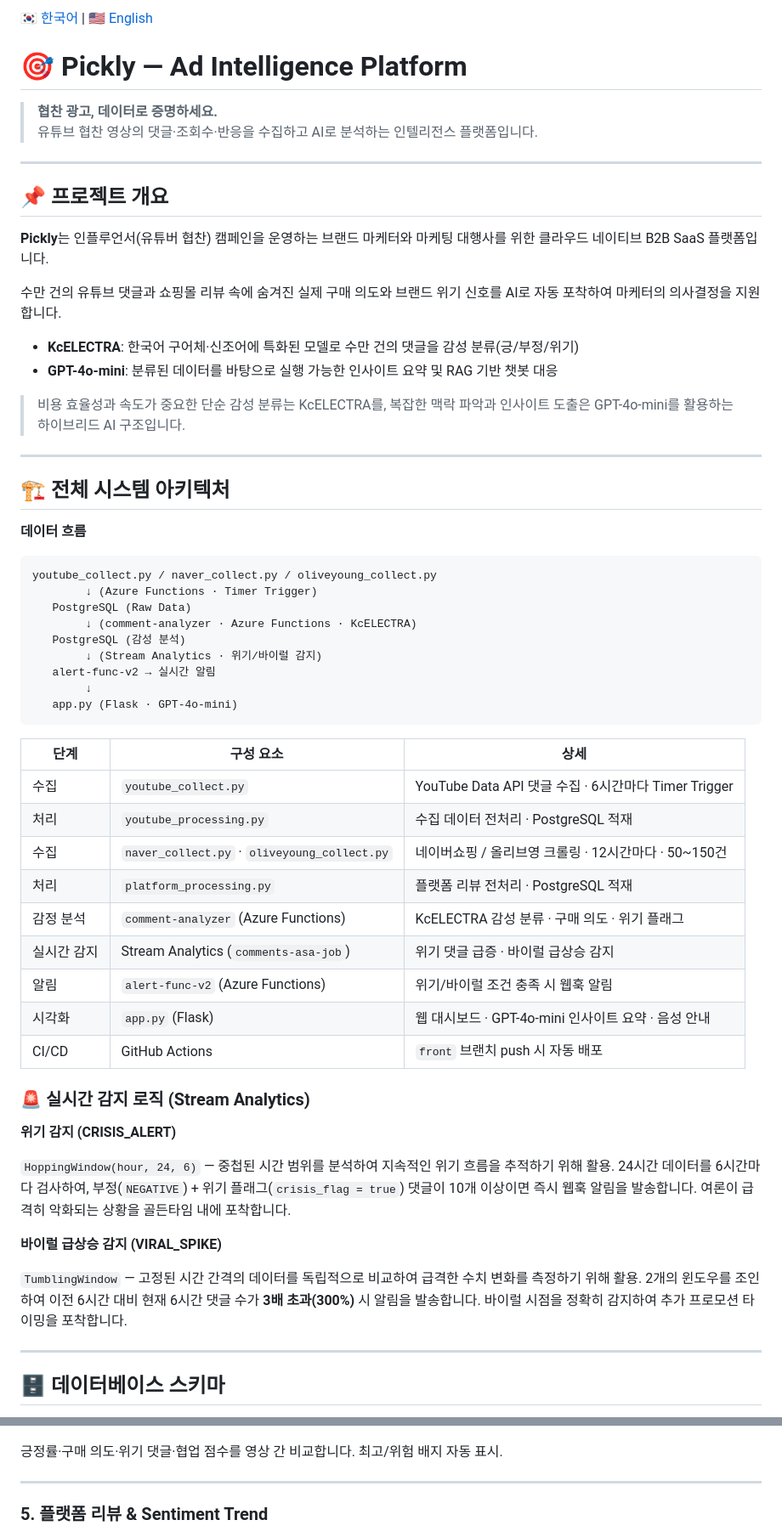
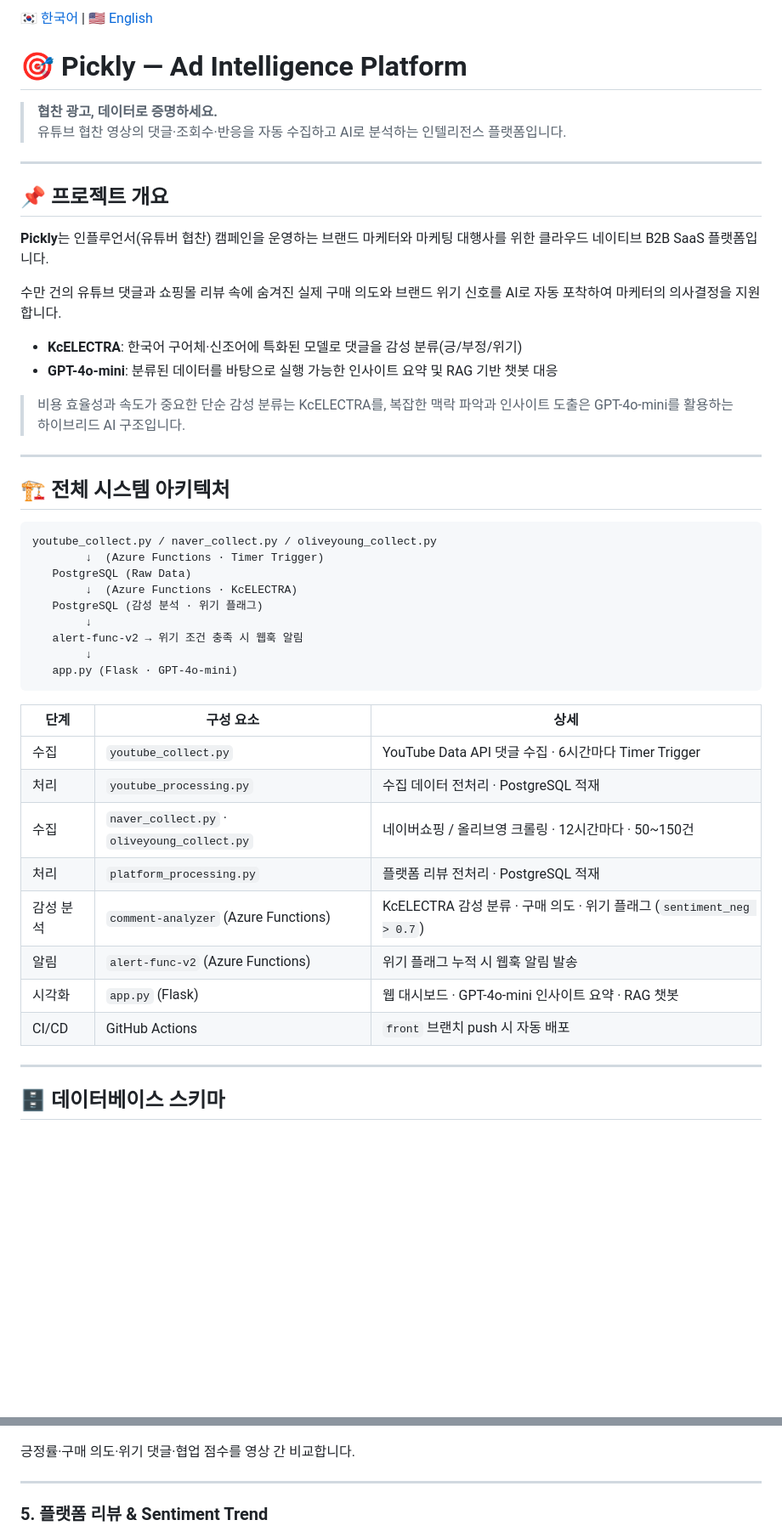
Before and after one commit to bagg8234-lab/Azure-Sentiment-Analysis-Pipeline, a Markdown page: README.md, 2 parts joined by grey strips. Shown at 85% size. Rendered like a GitHub page; blank space fills up the shorter version.

````diff
--- a/README.md
+++ b/README.md
@@ -3,7 +3,7 @@
 # 🎯 Pickly — Ad Intelligence Platform
 
 > **협찬 광고, 데이터로 증명하세요.**
-> 유튜브 협찬 영상의 댓글·조회수·반응을 수집하고 AI로 분석하는 인텔리전스 플랫폼입니다.
+> 유튜브 협찬 영상의 댓글·조회수·반응을 자동 수집하고 AI로 분석하는 인텔리전스 플랫폼입니다.
 
 ---
 
@@ -13,7 +13,7 @@
 
 수만 건의 유튜브 댓글과 쇼핑몰 리뷰 속에 숨겨진 실제 구매 의도와 브랜드 위기 신호를 AI로 자동 포착하여 마케터의 의사결정을 지원합니다.
 
-- **KcELECTRA**: 한국어 구어체·신조어에 특화된 모델로 수만 건의 댓글을 감성 분류(긍/부정/위기)
+- **KcELECTRA**: 한국어 구어체·신조어에 특화된 모델로 댓글을 감성 분류(긍/부정/위기)
 - **GPT-4o-mini**: 분류된 데이터를 바탕으로 실행 가능한 인사이트 요약 및 RAG 기반 챗봇 대응
 
 > 비용 효율성과 속도가 중요한 단순 감성 분류는 KcELECTRA를, 복잡한 맥락 파악과 인사이트 도출은 GPT-4o-mini를 활용하는 하이브리드 AI 구조입니다.
@@ -22,16 +22,14 @@
 
 ## 🏗 전체 시스템 아키텍처
 
-**데이터 흐름**
-
 ```
 youtube_collect.py / naver_collect.py / oliveyoung_collect.py
-        ↓ (Azure Functions · Timer Trigger)
+        ↓  (Azure Functions · Timer Trigger)
    PostgreSQL (Raw Data)
-        ↓ (comment-analyzer · Azure Functions · KcELECTRA)
-   PostgreSQL (감성 분석)
-        ↓ (Stream Analytics · 위기/바이럴 감지)
-   alert-func-v2 → 실시간 알림
+        ↓  (Azure Functions · KcELECTRA)
+   PostgreSQL (감성 분석 · 위기 플래그)
+        ↓
+   alert-func-v2 → 위기 조건 충족 시 웹훅 알림
         ↓
    app.py (Flask · GPT-4o-mini)
 ```
@@ -42,21 +40,10 @@ youtube_collect.py / naver_collect.py / oliveyoung_collect.py
 | 처리 | `youtube_processing.py` | 수집 데이터 전처리 · PostgreSQL 적재 |
 | 수집 | `naver_collect.py` · `oliveyoung_collect.py` | 네이버쇼핑 / 올리브영 크롤링 · 12시간마다 · 50~150건 |
 | 처리 | `platform_processing.py` | 플랫폼 리뷰 전처리 · PostgreSQL 적재 |
-| 감정 분석 | `comment-analyzer` (Azure Functions) | KcELECTRA 감성 분류 · 구매 의도 · 위기 플래그 |
-| 실시간 감지 | Stream Analytics (`comments-asa-job`) | 위기 댓글 급증 · 바이럴 급상승 감지 |
-| 알림 | `alert-func-v2` (Azure Functions) | 위기/바이럴 조건 충족 시 웹훅 알림 |
-| 시각화 | `app.py` (Flask) | 웹 대시보드 · GPT-4o-mini 인사이트 요약 · 음성 안내 |
+| 감성 분석 | `comment-analyzer` (Azure Functions) | KcELECTRA 감성 분류 · 구매 의도 · 위기 플래그 (`sentiment_neg > 0.7`) |
+| 알림 | `alert-func-v2` (Azure Functions) | 위기 플래그 누적 시 웹훅 알림 발송 |
+| 시각화 | `app.py` (Flask) | 웹 대시보드 · GPT-4o-mini 인사이트 요약 · RAG 챗봇 |
 | CI/CD | GitHub Actions | `front` 브랜치 push 시 자동 배포 |
-
-### 🚨 실시간 감지 로직 (Stream Analytics)
-
-**위기 감지 (CRISIS_ALERT)**
-
-`HoppingWindow(hour, 24, 6)` — 중첩된 시간 범위를 분석하여 지속적인 위기 흐름을 추적하기 위해 활용. 24시간 데이터를 6시간마다 검사하여, 부정(`NEGATIVE`) + 위기 플래그(`crisis_flag = true`) 댓글이 10개 이상이면 즉시 웹훅 알림을 발송합니다. 여론이 급격히 악화되는 상황을 골든타임 내에 포착합니다.
-
-**바이럴 급상승 감지 (VIRAL_SPIKE)**
-
-`TumblingWindow` — 고정된 시간 간격의 데이터를 독립적으로 비교하여 급격한 수치 변화를 측정하기 위해 활용. 2개의 윈도우를 조인하여 이전 6시간 대비 현재 6시간 댓글 수가 **3배 초과(300%)** 시 알림을 발송합니다. 바이럴 시점을 정확히 감지하여 추가 프로모션 타이밍을 포착합니다.
 
 ---
 
@@ -159,7 +228,7 @@ KO · EN 다국어 지원. 역할 기반 접근 제어(브랜드 마케터 / 대
 
 ![KPI 요약](./image/화면3.png)
 
-긍정률·구매 의도·위기 댓글·협업 점수를 영상 간 비교합니다. 최고/위험 배지 자동 표시.
+긍정률·구매 의도·위기 댓글·협업 점수를 영상 간 비교합니다.
 
 ---
 
````
Also changed, not shown: other parts of README.md (+147 -17 lines).
